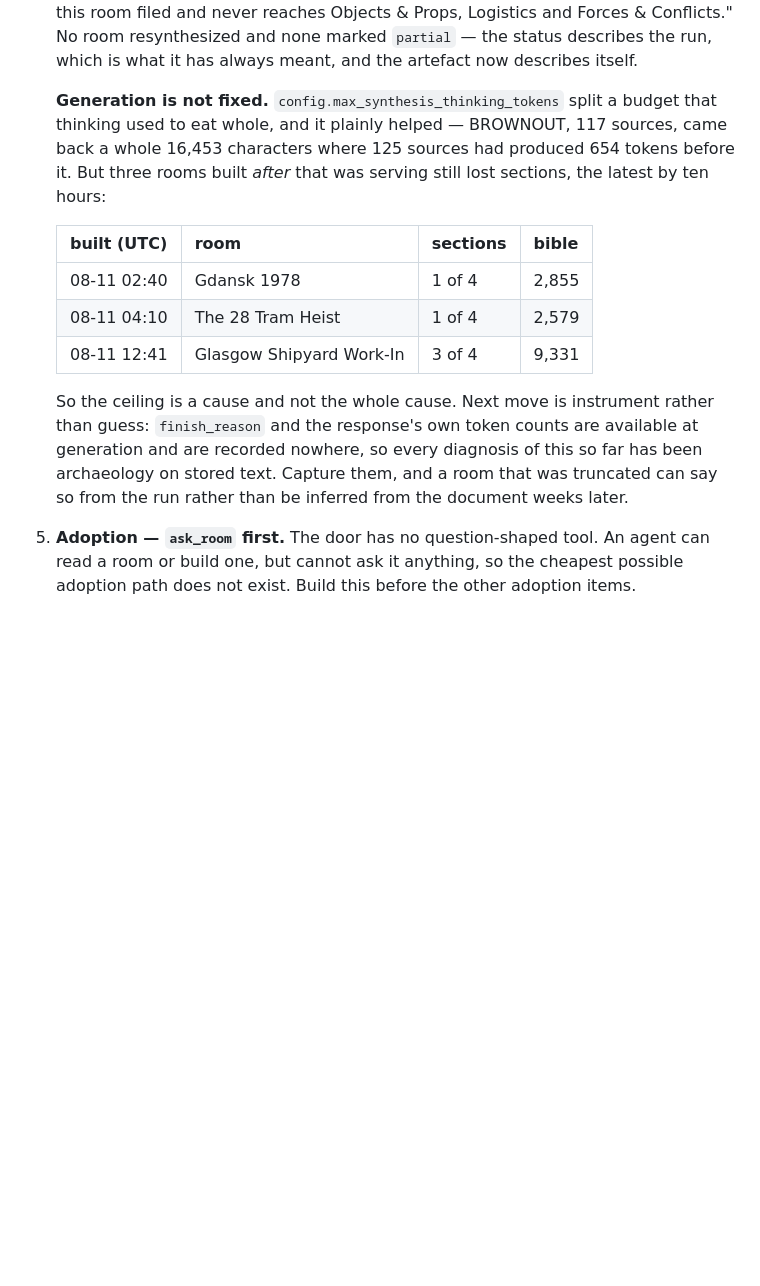
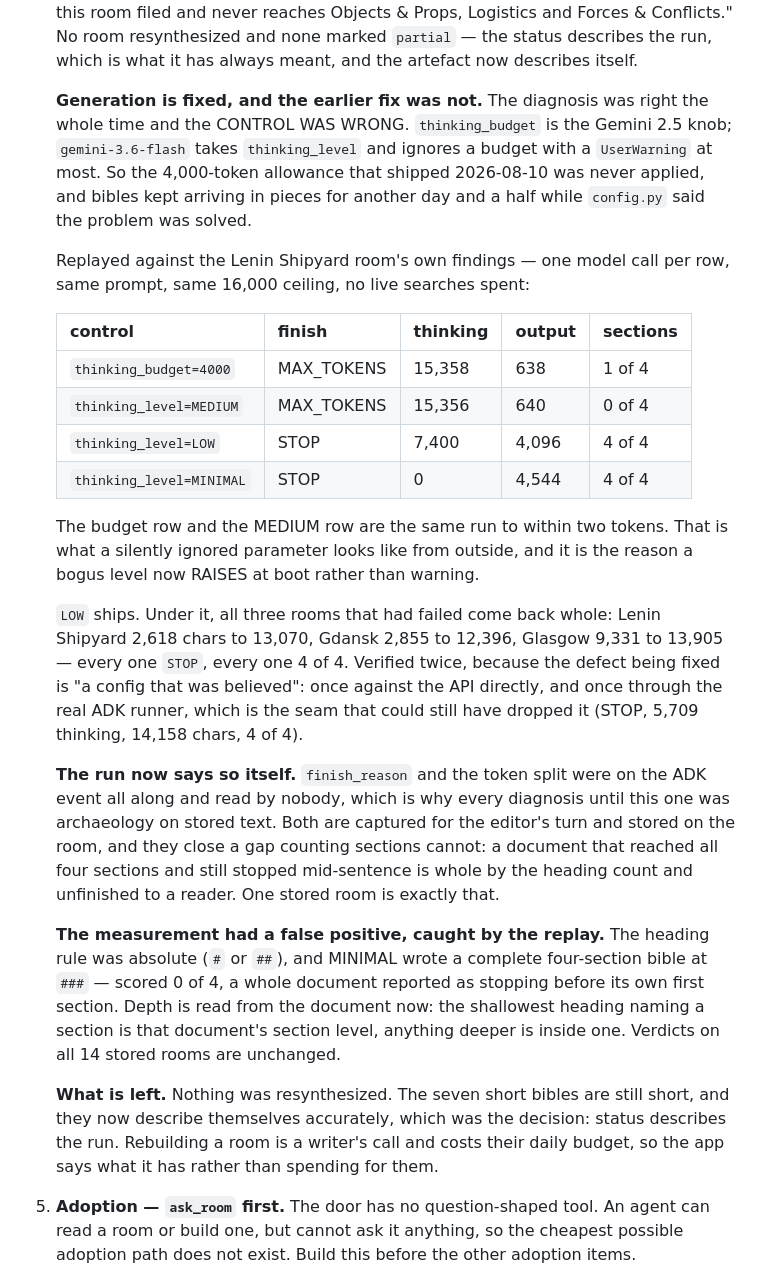
Before and after one commit to estevanhernandez-stack-ed/STAR, a Markdown page: docs/HANDOFF.md, the part around the change. Rendered like a GitHub page; blank space fills up the shorter version.

Commit message:
The generation half of the bible item closes
Verified twice, because the thing being fixed is a config that was believed:
once against the API directly, once through the real ADK runner, which is the
seam that could still have dropped it. Records what was NOT done too — no
room was resynthesized, so the seven short bibles are still short and now
describe themselves accurately. Rebuilding is a writer's call and costs their
daily budget.

Co-Authored-By: Claude Opus 5 (1M context) <noreply@anthropic.com>

```diff
--- a/docs/HANDOFF.md
+++ b/docs/HANDOFF.md
@@ -183,24 +183,54 @@ Carried forward as roadmap, not blockers:
    marked `partial` — the status describes the run, which is what it has always
    meant, and the artefact now describes itself.
 
-   **Generation is not fixed.** `config.max_synthesis_thinking_tokens` split a
-   budget that thinking used to eat whole, and it plainly helped — BROWNOUT,
-   117 sources, came back a whole 16,453 characters where 125 sources had
-   produced 654 tokens before it. But three rooms built *after* that was
-   serving still lost sections, the latest by ten hours:
+   **Generation is fixed, and the earlier fix was not.** The diagnosis was
+   right the whole time and the CONTROL WAS WRONG. `thinking_budget` is the
+   Gemini 2.5 knob; `gemini-3.6-flash` takes `thinking_level` and ignores a
+   budget with a `UserWarning` at most. So the 4,000-token allowance that
+   shipped 2026-08-10 was never applied, and bibles kept arriving in pieces for
+   another day and a half while `config.py` said the problem was solved.
 
-   | built (UTC) | room | sections | bible |
-   | --- | --- | --- | --- |
-   | 08-11 02:40 | Gdansk 1978 | 1 of 4 | 2,855 |
-   | 08-11 04:10 | The 28 Tram Heist | 1 of 4 | 2,579 |
-   | 08-11 12:41 | Glasgow Shipyard Work-In | 3 of 4 | 9,331 |
+   Replayed against the Lenin Shipyard room's own findings — one model call per
+   row, same prompt, same 16,000 ceiling, no live searches spent:
 
-   So the ceiling is a cause and not the whole cause. Next move is instrument
-   rather than guess: `finish_reason` and the response's own token counts are
-   available at generation and are recorded nowhere, so every diagnosis of this
-   so far has been archaeology on stored text. Capture them, and a room that
-   was truncated can say so from the run rather than be inferred from the
-   document weeks later.
+   | control | finish | thinking | output | sections |
+   | --- | --- | --- | --- | --- |
+   | `thinking_budget=4000` | MAX_TOKENS | 15,358 | 638 | 1 of 4 |
+   | `thinking_level=MEDIUM` | MAX_TOKENS | 15,356 | 640 | 0 of 4 |
+   | `thinking_level=LOW` | STOP | 7,400 | 4,096 | 4 of 4 |
+   | `thinking_level=MINIMAL` | STOP | 0 | 4,544 | 4 of 4 |
+
+   The budget row and the MEDIUM row are the same run to within two tokens.
+   That is what a silently ignored parameter looks like from outside, and it is
+   the reason a bogus level now RAISES at boot rather than warning.
+
+   `LOW` ships. Under it, all three rooms that had failed come back whole:
+   Lenin Shipyard 2,618 chars to 13,070, Gdansk 2,855 to 12,396, Glasgow 9,331
+   to 13,905 — every one `STOP`, every one 4 of 4. Verified twice, because the
+   defect being fixed is "a config that was believed": once against the API
+   directly, and once through the real ADK runner, which is the seam that could
+   still have dropped it (STOP, 5,709 thinking, 14,158 chars, 4 of 4).
+
+   **The run now says so itself.** `finish_reason` and the token split were on
+   the ADK event all along and read by nobody, which is why every diagnosis
+   until this one was archaeology on stored text. Both are captured for the
+   editor's turn and stored on the room, and they close a gap counting sections
+   cannot: a document that reached all four sections and still stopped
+   mid-sentence is whole by the heading count and unfinished to a reader. One
+   stored room is exactly that.
+
+   **The measurement had a false positive, caught by the replay.** The heading
+   rule was absolute (`#` or `##`), and MINIMAL wrote a complete four-section
+   bible at `###` — scored 0 of 4, a whole document reported as stopping before
+   its own first section. Depth is read from the document now: the shallowest
+   heading naming a section is that document's section level, anything deeper
+   is inside one. Verdicts on all 14 stored rooms are unchanged.
+
+   **What is left.** Nothing was resynthesized. The seven short bibles are
+   still short, and they now describe themselves accurately, which was the
+   decision: status describes the run. Rebuilding a room is a writer's call and
+   costs their daily budget, so the app says what it has rather than spending
+   for them.
 
 5. **Adoption — `ask_room` first.** The door has no question-shaped tool. An
    agent can read a room or build one, but cannot ask it anything, so the
```
